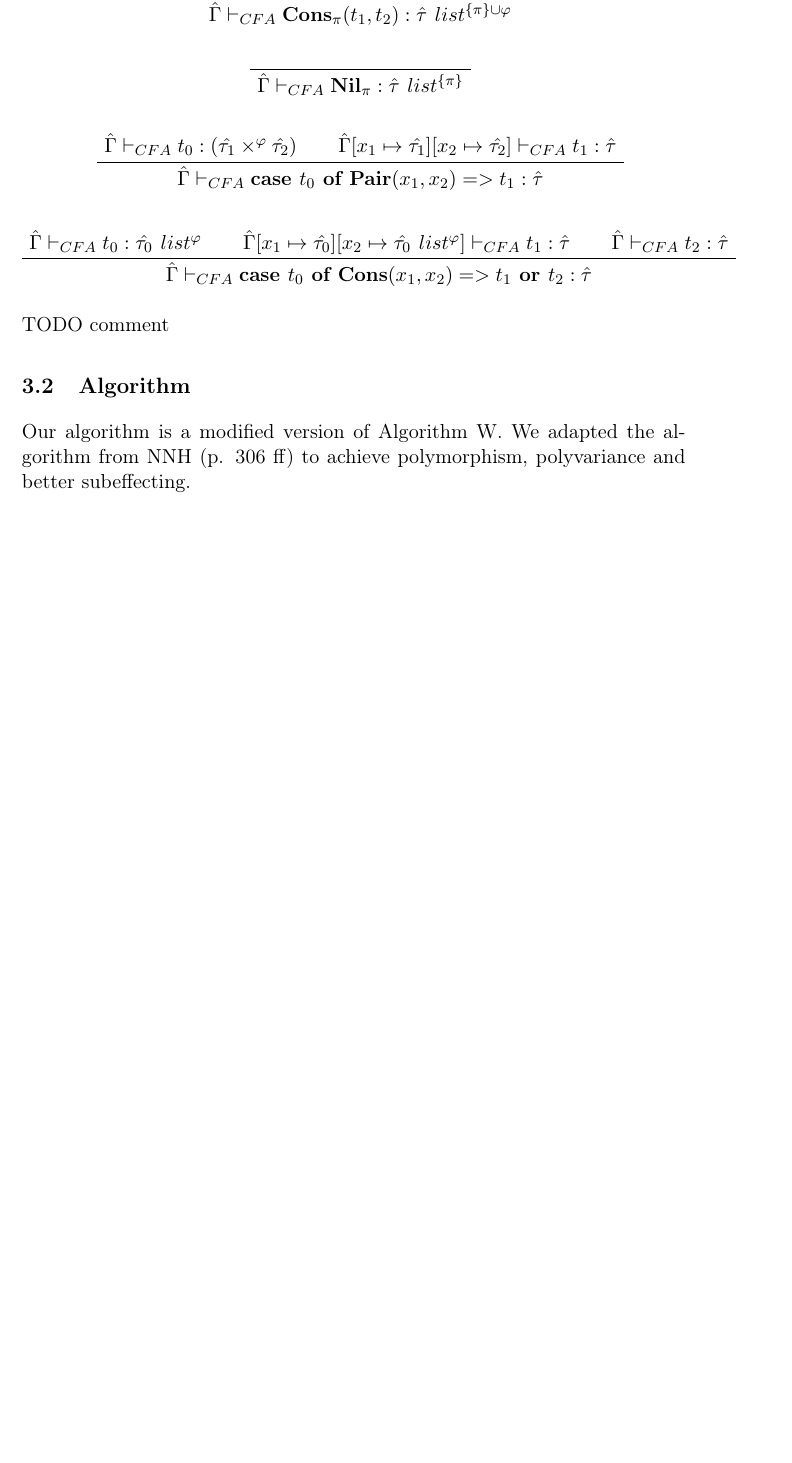
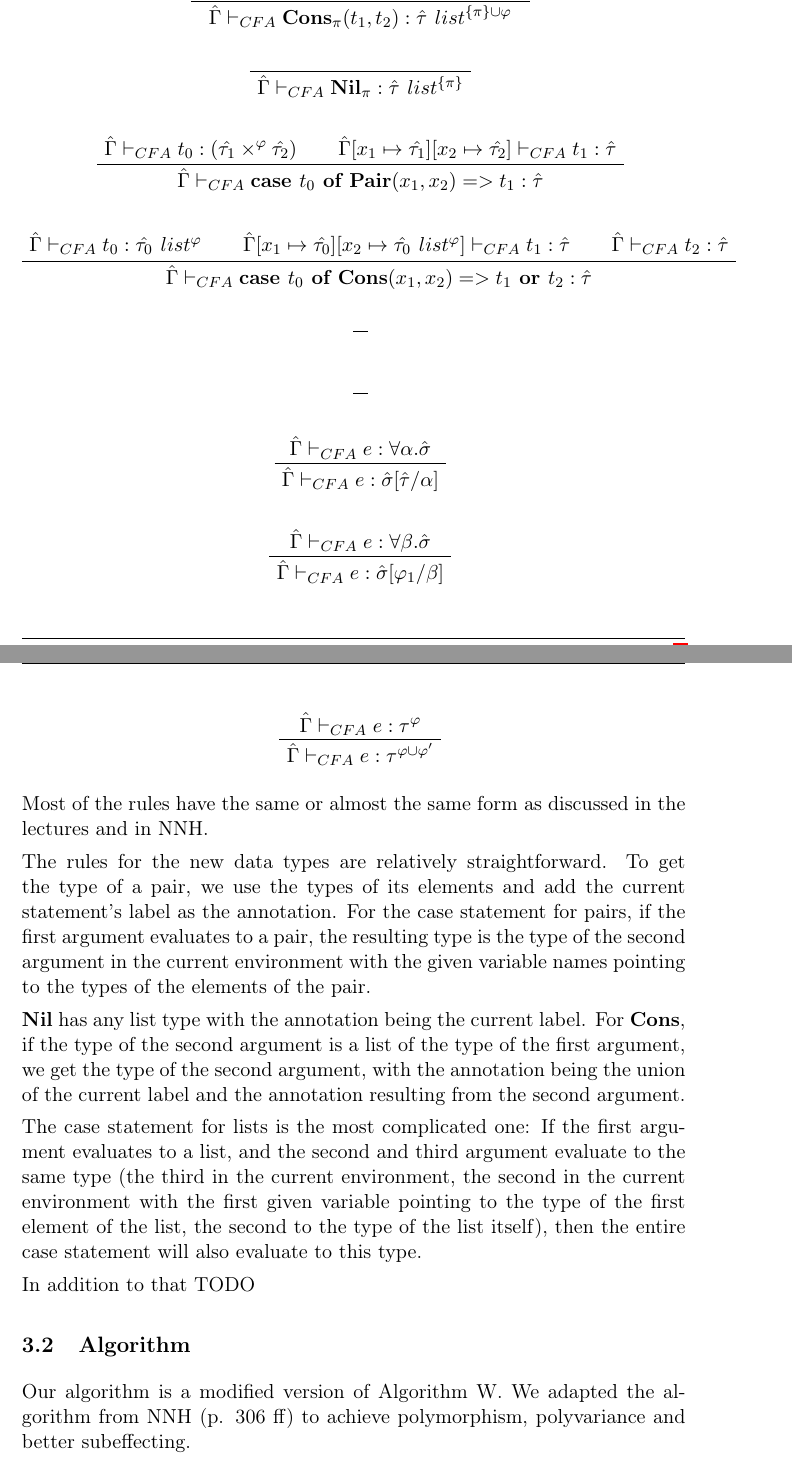
Before and after one commit to marcoeilers/apa, a LaTeX document (typeEffect/report.tex): part of page 4 of 5 before the commit and two parts of pages 4 and 5 of 6 after it, the two joined at a grey line, cut so that both start at the same text, the shorter picture padded with empty space. Compiled offline with pdfLaTeX.

Commit message:
got an extension, see you tuesday

```diff
--- a/typeEffect/report.tex
+++ b/typeEffect/report.tex
@@ -205,7 +208,45 @@ The (non syntax directed) inference rules for our type system are the following:
 \TrinaryInfC{$\hat{\Gamma} \vdash_{CFA} \textbf{case }t_0 \textbf{ of Cons}(x_1, x_2) => t_1 \textbf{ or }t_2 : \hat{\tau}$}
 \end{prooftree}
 
-TODO comment
+%gen
+\begin{prooftree}
+\AxiomC{}
+\UnaryInfC{}
+\end{prooftree}
+
+%ann gen
+\begin{prooftree}
+\AxiomC{}
+\UnaryInfC{}
+\end{prooftree}
+
+
+\begin{prooftree}
+\AxiomC{$\hat{\Gamma} \vdash_{CFA} e : \forall \alpha. \hat{\sigma}$}
+\UnaryInfC{$\hat{\Gamma} \vdash_{CFA} e : \hat{\sigma}[\hat{\tau} / \alpha]$}
+\end{prooftree}
+
+
+\begin{prooftree}
+\AxiomC{$\hat{\Gamma} \vdash_{CFA} e : \forall \beta. \hat{\sigma}$}
+\UnaryInfC{$\hat{\Gamma} \vdash_{CFA} e : \hat{\sigma}[\varphi_1 / \beta]$}
+\end{prooftree}
+
+\begin{prooftree}
+\AxiomC{$\hat{\Gamma} \vdash_{CFA} e : \tau^\varphi$}
+\UnaryInfC{$\hat{\Gamma} \vdash_{CFA} e : \tau^{\varphi \cup \varphi'}$}
+\end{prooftree}
+
+Most of the rules have the same or almost the same form as discussed in the lectures and in NNH.
+
+The rules for the new data types are relatively straightforward. To get the type of a pair, we use the types of its elements and add the current statement's label as the annotation.
+For the case statement for pairs, if the first argument evaluates to a pair, the resulting type is the type of the second argument in the current environment with the given variable names pointing to the types of the elements of the pair.
+
+\textbf{Nil} has any list type with the annotation being the current label. For \textbf{Cons}, if the type of the second argument is a list of the type of the first argument, we get the type of the second argument, with the annotation being the union of the current label and the annotation resulting from the second argument.
+
+The case statement for lists is the most complicated one: If the first argument evaluates to a list, and the second and third argument evaluate to the same type (the third in the current environment, the second in the current environment with the first given variable pointing to the type of the first element of the list, the second to the type of the list itself), then the entire case statement will also evaluate to this type.
+
+In addition to that TODO
 
 \subsection{Algorithm}
 Our algorithm is a modified version of Algorithm W. We adapted the algorithm from NNH (p. 306 ff) to achieve polymorphism, polyvariance and better subeffecting.
```
Also changed, not shown: typeEffect/report.tex (9 more changed lines).
